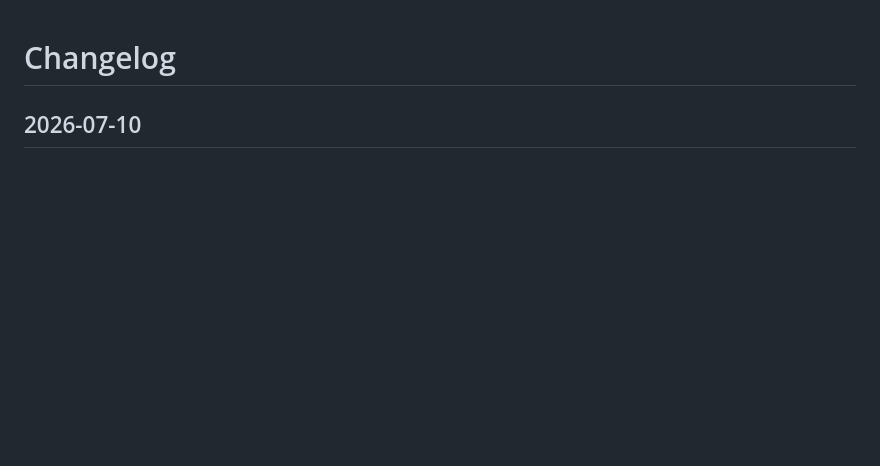
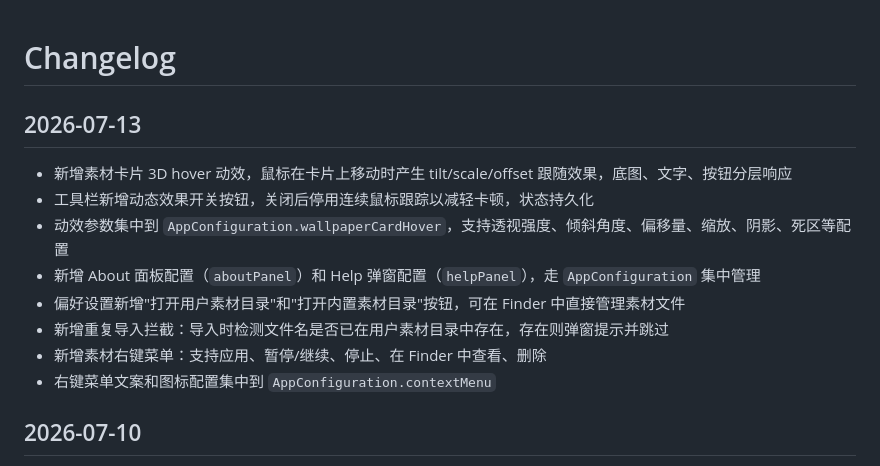
Before and after one commit to Nov-Two/Mac.screen, a Markdown page: CHANGELOG.md, the part around the change. Rendered like a GitHub page; blank space fills up the shorter version.

```diff
--- a/CHANGELOG.md
+++ b/CHANGELOG.md
@@ -1,4 +1,15 @@
 # Changelog
+
+## 2026-07-13
+
+- 新增素材卡片 3D hover 动效，鼠标在卡片上移动时产生 tilt/scale/offset 跟随效果，底图、文字、按钮分层响应
+- 工具栏新增动态效果开关按钮，关闭后停用连续鼠标跟踪以减轻卡顿，状态持久化
+- 动效参数集中到 `AppConfiguration.wallpaperCardHover`，支持透视强度、倾斜角度、偏移量、缩放、阴影、死区等配置
+- 新增 About 面板配置（`aboutPanel`）和 Help 弹窗配置（`helpPanel`），走 `AppConfiguration` 集中管理
+- 偏好设置新增"打开用户素材目录"和"打开内置素材目录"按钮，可在 Finder 中直接管理素材文件
+- 新增重复导入拦截：导入时检测文件名是否已在用户素材目录中存在，存在则弹窗提示并跳过
+- 新增素材右键菜单：支持应用、暂停/继续、停止、在 Finder 中查看、删除
+- 右键菜单文案和图标配置集中到 `AppConfiguration.contextMenu`
 
 ## 2026-07-10
 
```
Also changed, not shown: DEVELOPMENT.md (+48 -0 lines), README.md (+3 -0 lines).
